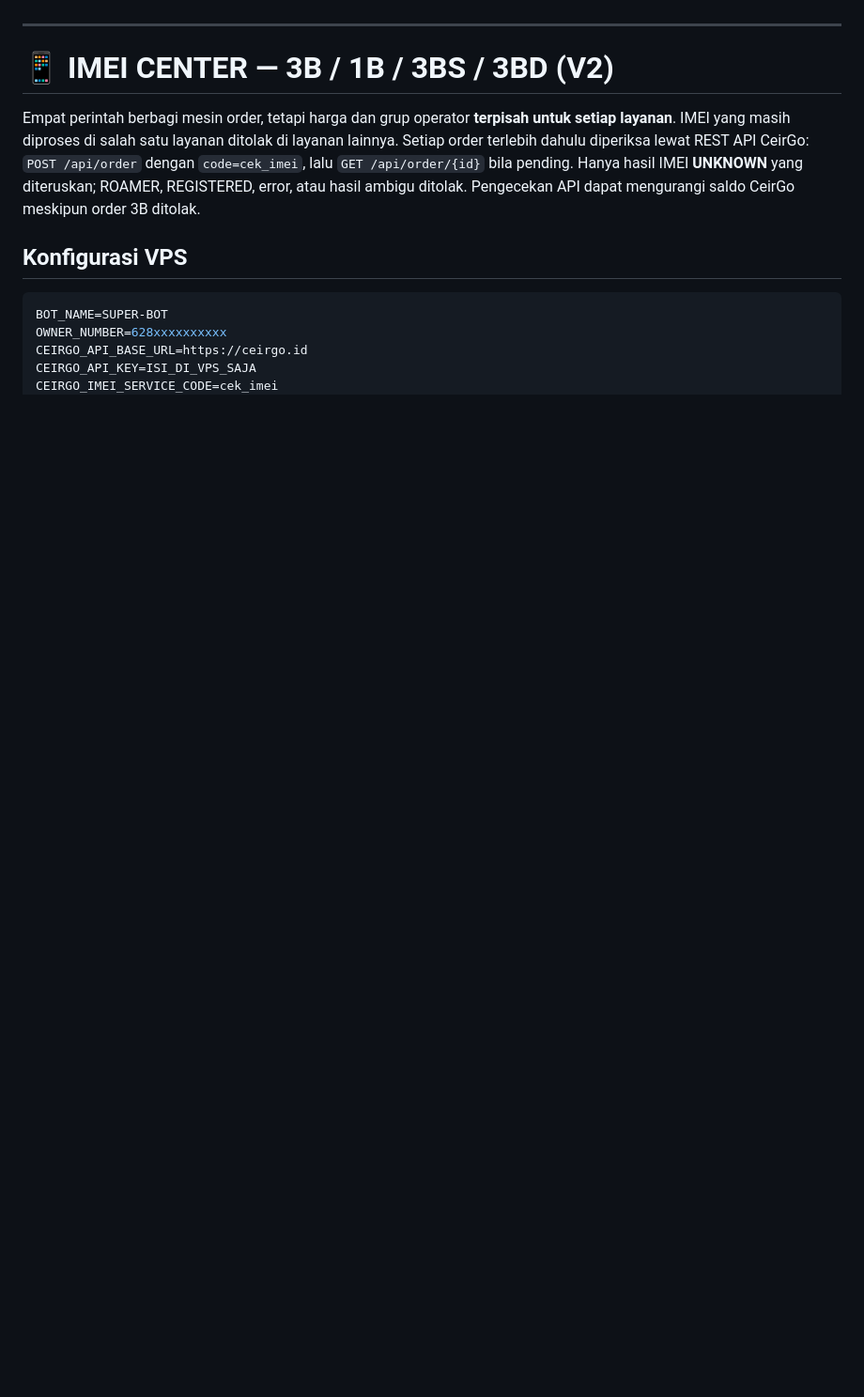
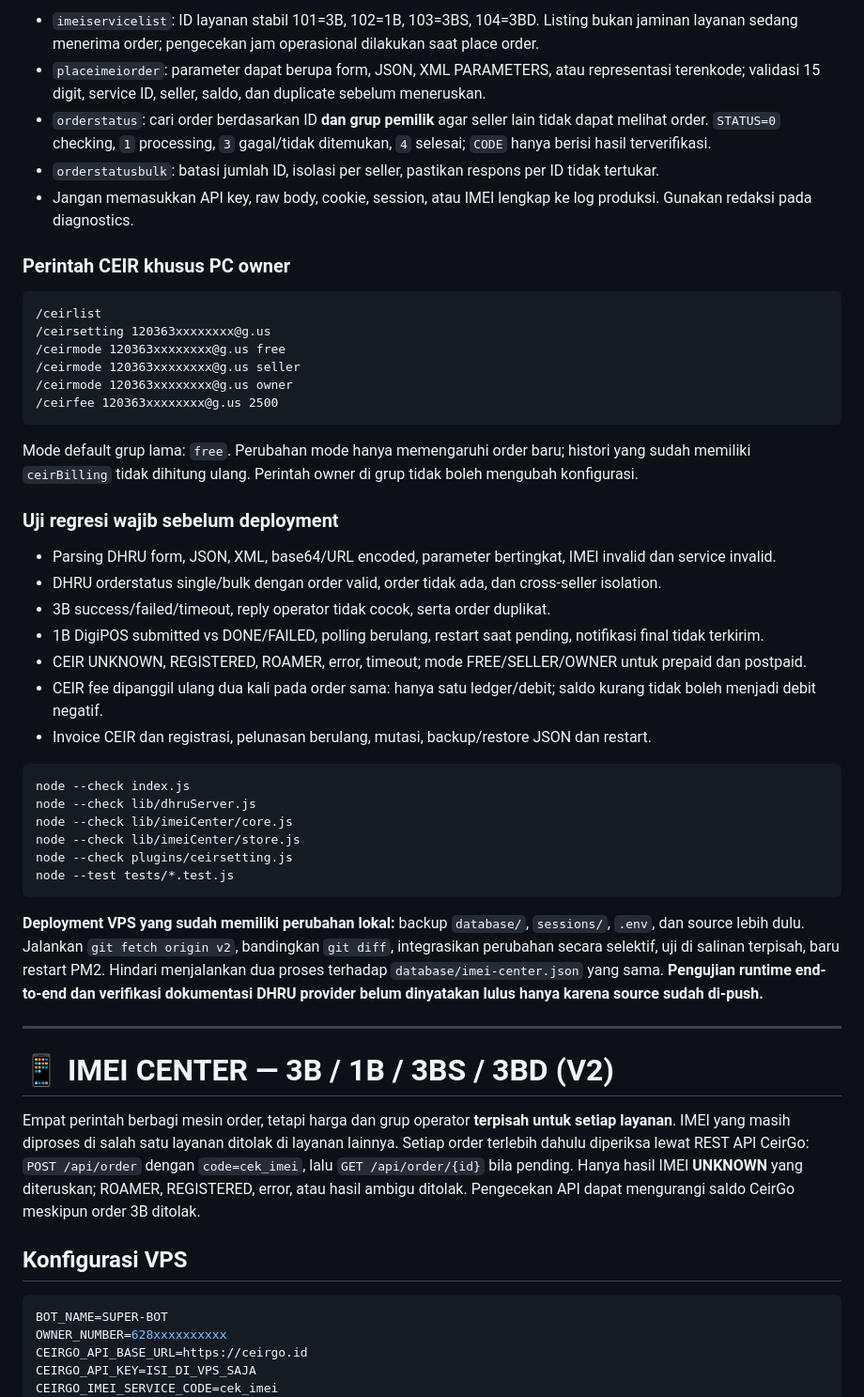
Before and after one commit to scardbypass/SCARD-BOT, a Markdown page: README.md, the part around one of its changes. Shown at 94% size. GitHub-like rendering; blank space fills up the shorter version.

Commit message:
Document DHRU Fusion order lifecycle, 1B/3B, CEIR billing, balances, history and deployment handover

````diff
--- a/README.md
+++ b/README.md
@@ -51,3 +86,42 @@ Tarif awal yang disarankan adalah **Rp2.500 per IMEI**, tetapi mode default untu
+- `imeiservicelist`: ID layanan stabil 101=3B, 102=1B, 103=3BS, 104=3BD. Listing bukan jaminan layanan sedang menerima order; pengecekan jam operasional dilakukan saat place order.
+- `placeimeiorder`: parameter dapat berupa form, JSON, XML PARAMETERS, atau representasi terenkode; validasi 15 digit, service ID, seller, saldo, dan duplicate sebelum meneruskan.
+- `orderstatus`: cari order berdasarkan ID **dan grup pemilik** agar seller lain tidak dapat melihat order. `STATUS=0` checking, `1` processing, `3` gagal/tidak ditemukan, `4` selesai; `CODE` hanya berisi hasil terverifikasi.
+- `orderstatusbulk`: batasi jumlah ID, isolasi per seller, pastikan respons per ID tidak tertukar.
+- Jangan memasukkan API key, raw body, cookie, session, atau IMEI lengkap ke log produksi. Gunakan redaksi pada diagnostics.
+
+### Perintah CEIR khusus PC owner
+
+```text
+/ceirlist
+/ceirsetting 120363xxxxxxxx@g.us
+/ceirmode 120363xxxxxxxx@g.us free
+/ceirmode 120363xxxxxxxx@g.us seller
+/ceirmode 120363xxxxxxxx@g.us owner
+/ceirfee 120363xxxxxxxx@g.us 2500
+```
+
+Mode default grup lama: `free`. Perubahan mode hanya memengaruhi order baru; histori yang sudah memiliki `ceirBilling` tidak dihitung ulang. Perintah owner di grup tidak boleh mengubah konfigurasi.
+
+### Uji regresi wajib sebelum deployment
+
+- Parsing DHRU form, JSON, XML, base64/URL encoded, parameter bertingkat, IMEI invalid dan service invalid.
+- DHRU orderstatus single/bulk dengan order valid, order tidak ada, dan cross-seller isolation.
+- 3B success/failed/timeout, reply operator tidak cocok, serta order duplikat.
+- 1B DigiPOS submitted vs DONE/FAILED, polling berulang, restart saat pending, notifikasi final tidak terkirim.
+- CEIR UNKNOWN, REGISTERED, ROAMER, error, timeout; mode FREE/SELLER/OWNER untuk prepaid dan postpaid.
+- CEIR fee dipanggil ulang dua kali pada order sama: hanya satu ledger/debit; saldo kurang tidak boleh menjadi debit negatif.
+- Invoice CEIR dan registrasi, pelunasan berulang, mutasi, backup/restore JSON dan restart.
+
+```bash
+node --check index.js
+node --check lib/dhruServer.js
+node --check lib/imeiCenter/core.js
+node --check lib/imeiCenter/store.js
+node --check plugins/ceirsetting.js
+node --test tests/*.test.js
+```
+
+**Deployment VPS yang sudah memiliki perubahan lokal:** backup `database/`, `sessions/`, `.env`, dan source lebih dulu. Jalankan `git fetch origin v2`, bandingkan `git diff`, integrasikan perubahan secara selektif, uji di salinan terpisah, baru restart PM2. Hindari menjalankan dua proses terhadap `database/imei-center.json` yang sama. **Pengujian runtime end-to-end dan verifikasi dokumentasi DHRU provider belum dinyatakan lulus hanya karena source sudah di-push.**
 
 ---
 
````
Also changed, not shown: other parts of README.md (+37 -2 lines).
